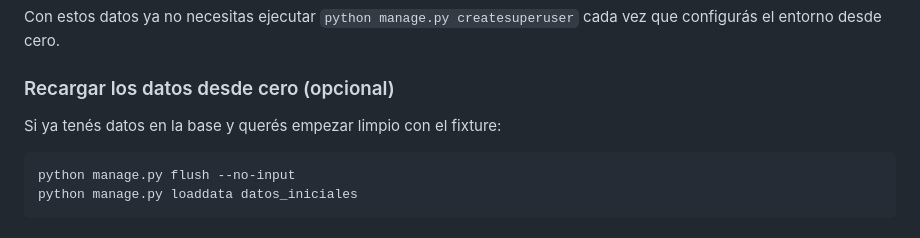
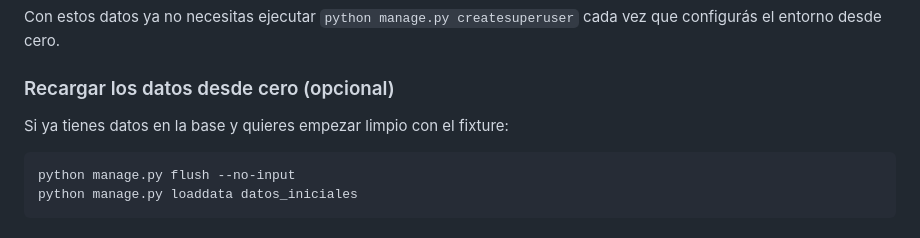
Before and after one commit to Altan2526/Ev1-Des-Seg, a Markdown page: README.md, the part around the change. Rendered like a GitHub page.

Commit message:
Modificacion final README.md

````diff
--- a/README.md
+++ b/README.md
@@ -120,7 +120,7 @@ Con estos datos ya no necesitas ejecutar `python manage.py createsuperuser` cada
 
 ### Recargar los datos desde cero (opcional)
 
-Si ya tenés datos en la base y querés empezar limpio con el fixture:
+Si ya tienes datos en la base y quieres empezar limpio con el fixture:
 
 ```bash
 python manage.py flush --no-input
````
